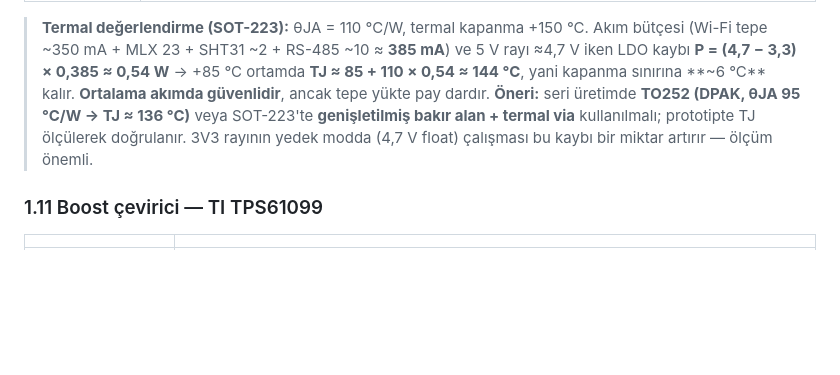
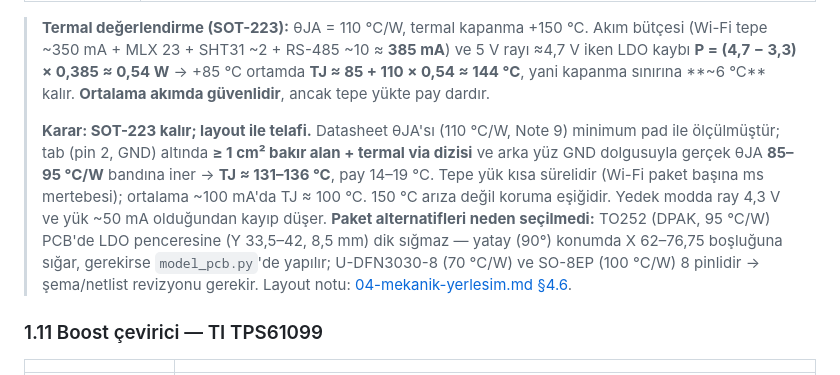
Before and after one commit to LogiAI-Marmara/Grid-Up-Hackathon, a Markdown page: docs/track-a/KAYNAKCA.md, the part around the change. Drawn GitHub-style; blank space fills up the shorter version.

Commit message:
İZ A: LDO (U6 AP7361C-33E) termal kararı — SOT-223 kalır, layout kuralı eklendi (tab altı ≥ 1 cm² bakır + termal via, hedef θJA 85–95 °C/W → TJ ≈131–136 °C); DPAK/U-DFN/SO-8EP'nin neden seçilmediği KAYNAKÇA §1.10'da; 04 §4.6 + eda/README senkron

```diff
--- a/docs/track-a/KAYNAKCA.md
+++ b/docs/track-a/KAYNAKCA.md
@@ -143,9 +143,17 @@ tek adımda cevaplanması.
 > (Wi-Fi tepe ~350 mA + MLX 23 + SHT31 ~2 + RS-485 ~10 ≈ **385 mA**) ve 5 V rayı ≈4,7 V iken
 > LDO kaybı **P = (4,7 − 3,3) × 0,385 ≈ 0,54 W** → +85 °C ortamda **TJ ≈ 85 + 110 × 0,54 ≈ 144 °C**,
 > yani kapanma sınırına **~6 °C** kalır. **Ortalama akımda güvenlidir**, ancak tepe yükte pay
-> dardır. **Öneri:** seri üretimde **TO252 (DPAK, θJA 95 °C/W → TJ ≈ 136 °C)** veya SOT-223'te
-> **genişletilmiş bakır alan + termal via** kullanılmalı; prototipte TJ ölçülerek doğrulanır.
-> 3V3 rayının yedek modda (4,7 V float) çalışması bu kaybı bir miktar artırır — ölçüm önemli.
+> dardır.
+>
+> **Karar: SOT-223 kalır; layout ile telafi.** Datasheet θJA'sı (110 °C/W, Note 9) minimum pad
+> ile ölçülmüştür; tab (pin 2, GND) altında **≥ 1 cm² bakır alan + termal via dizisi** ve arka yüz
+> GND dolgusuyla gerçek θJA **85–95 °C/W** bandına iner → **TJ ≈ 131–136 °C**, pay 14–19 °C. Tepe
+> yük kısa sürelidir (Wi-Fi paket başına ms mertebesi); ortalama ~100 mA'da TJ ≈ 100 °C. 150 °C
+> arıza değil koruma eşiğidir. Yedek modda ray 4,3 V ve yük ~50 mA olduğundan kayıp düşer.
+> **Paket alternatifleri neden seçilmedi:** TO252 (DPAK, 95 °C/W) PCB'de LDO penceresine (Y 33,5–42,
+> 8,5 mm) dik sığmaz — yatay (90°) konumda X 62–76,75 boşluğuna sığar, gerekirse `model_pcb.py`'de
+> yapılır; U-DFN3030-8 (70 °C/W) ve SO-8EP (100 °C/W) 8 pinlidir → şema/netlist revizyonu gerekir.
+> Layout notu: [04-mekanik-yerlesim.md §4.6](04-mekanik-yerlesim.md).
 
 ### 1.11 Boost çevirici — TI TPS61099
 
```
Also changed, not shown: docs/track-a/04-mekanik-yerlesim.md (+9 -0 lines), 1 other file.
